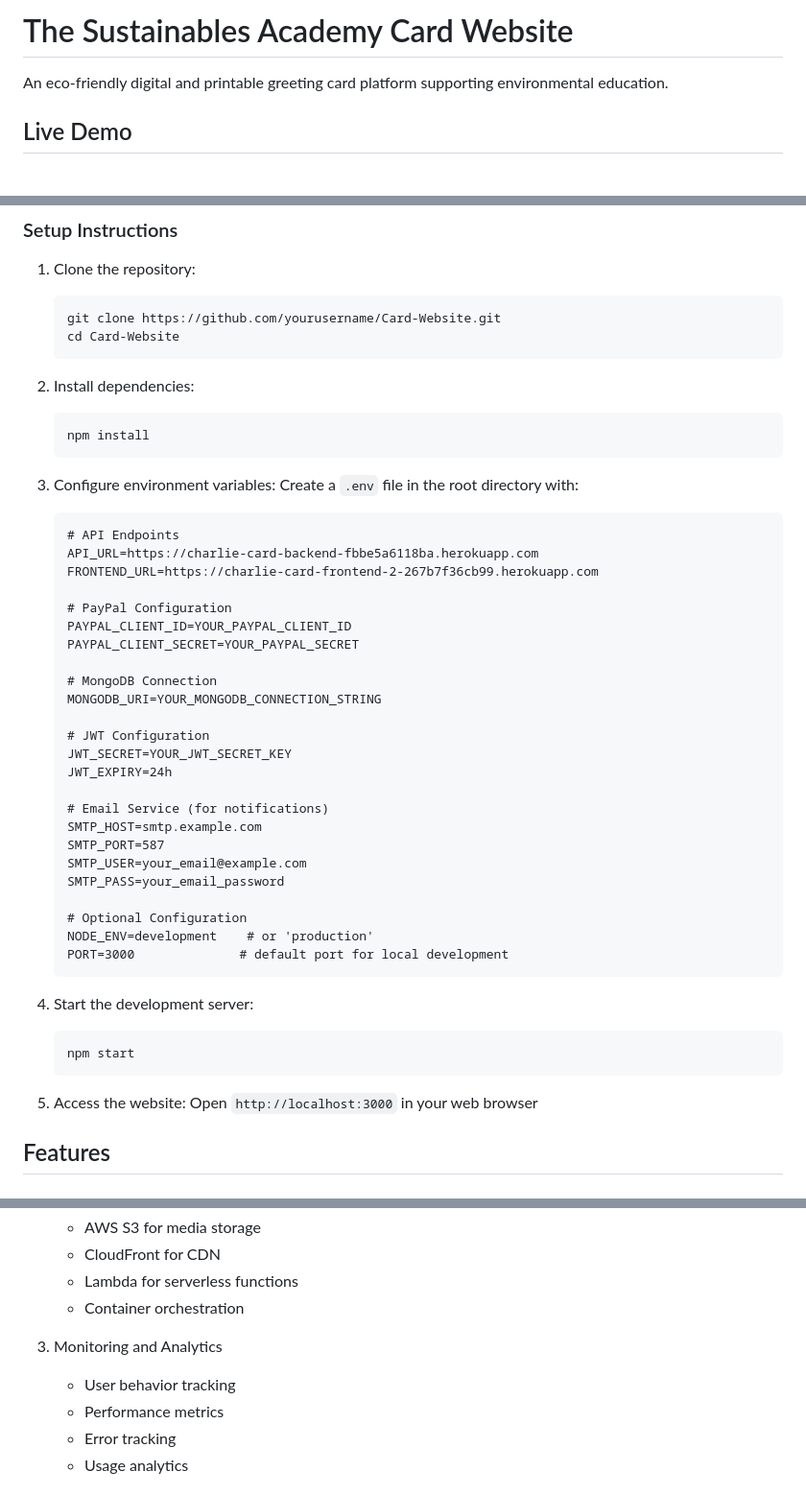
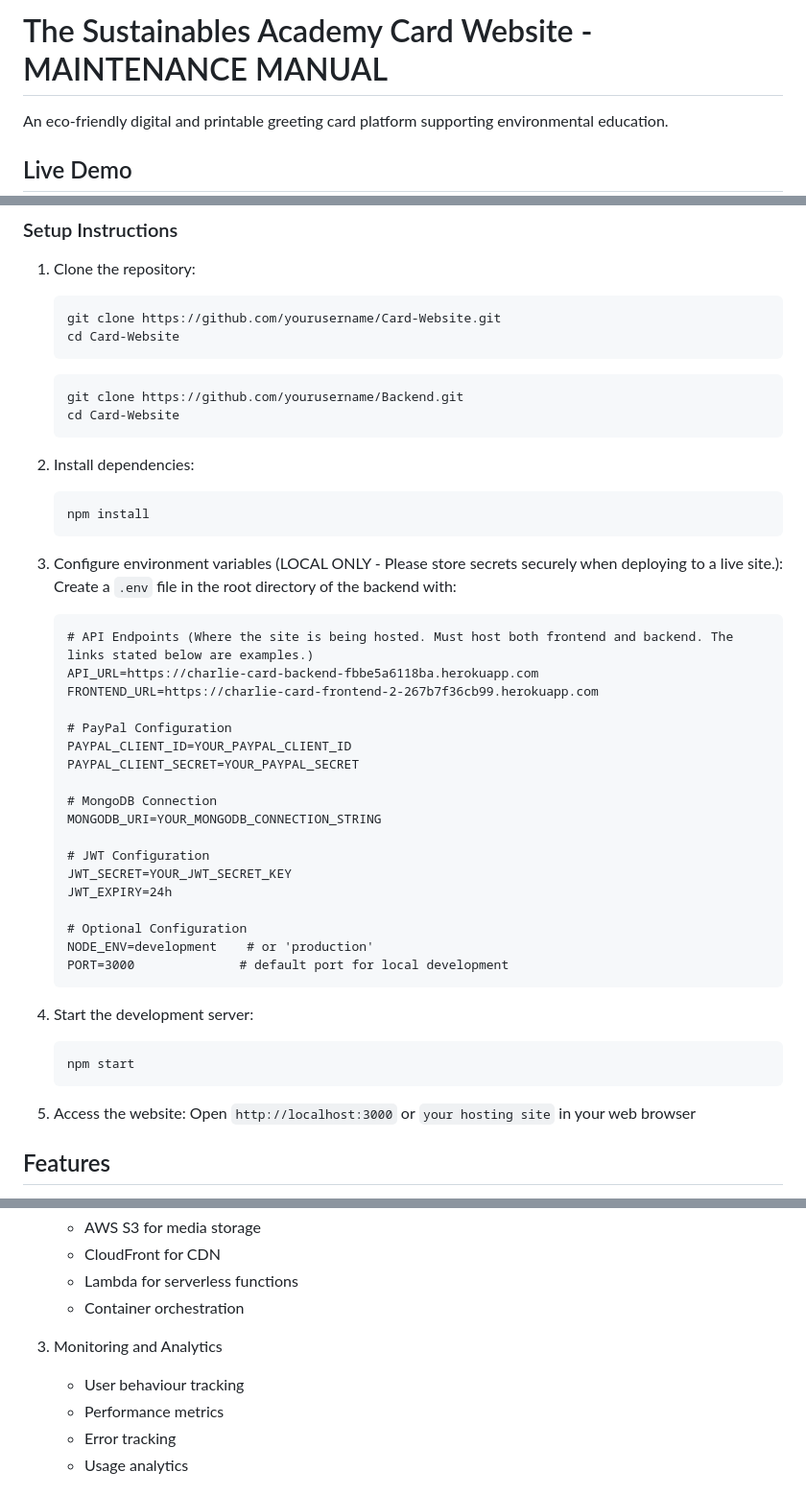
Before and after one commit to CS3028-Charlie/Card-Website, a Markdown page: README.md, 3 parts joined by grey strips. Shown: that part at 96% size. GitHub-like rendering; blank space fills up the shorter version.

````diff
--- a/README.md
+++ b/README.md
@@ -1,4 +1,4 @@
-# The Sustainables Academy Card Website
+# The Sustainables Academy Card Website - MAINTENANCE MANUAL
 
 An eco-friendly digital and printable greeting card platform supporting environmental education.
 
@@ -54,16 +54,20 @@ An eco-friendly digital and printable greeting card platform supporting environm
    git clone https://github.com/yourusername/Card-Website.git
    cd Card-Website
    ```
+   ```bash
+   git clone https://github.com/yourusername/Backend.git
+   cd Card-Website
+   ```
 
 2. Install dependencies:
    ```bash
    npm install
    ```
 
-3. Configure environment variables:
-   Create a `.env` file in the root directory with:
+3. Configure environment variables (LOCAL ONLY - Please store secrets securely when deploying to a live site.):
+   Create a `.env` file in the root directory of the backend with:
    ```
-   # API Endpoints
+   # API Endpoints (Where the site is being hosted. Must host both frontend and backend. The links stated below are examples.)
    API_URL=https://charlie-card-backend-fbbe5a6118ba.herokuapp.com
    FRONTEND_URL=https://charlie-card-frontend-2-267b7f36cb99.herokuapp.com
 
@@ -78,12 +82,6 @@ An eco-friendly digital and printable greeting card platform supporting environm
    JWT_SECRET=YOUR_JWT_SECRET_KEY
    JWT_EXPIRY=24h
 
-   # Email Service (for notifications)
-   SMTP_HOST=smtp.example.com
-   SMTP_PORT=587
-   SMTP_USER=your_email@example.com
-   SMTP_PASS=your_email_password
-
    # Optional Configuration
    NODE_ENV=development    # or 'production'
    PORT=3000              # default port for local development
@@ -95,7 +93,7 @@ An eco-friendly digital and printable greeting card platform supporting environm
    ```
 
 5. Access the website:
-   Open `http://localhost:3000` in your web browser
+   Open `http://localhost:3000` or `your hosting site` in your web browser
 
 ## Features
 - eCard and printable card creation
@@ -285,7 +283,7 @@ The system can be extended in the following ways:
    - Container orchestration
 
 3. Monitoring and Analytics
-   - User behavior tracking
+   - User behaviour tracking
    - Performance metrics
    - Error tracking
    - Usage analytics
````
